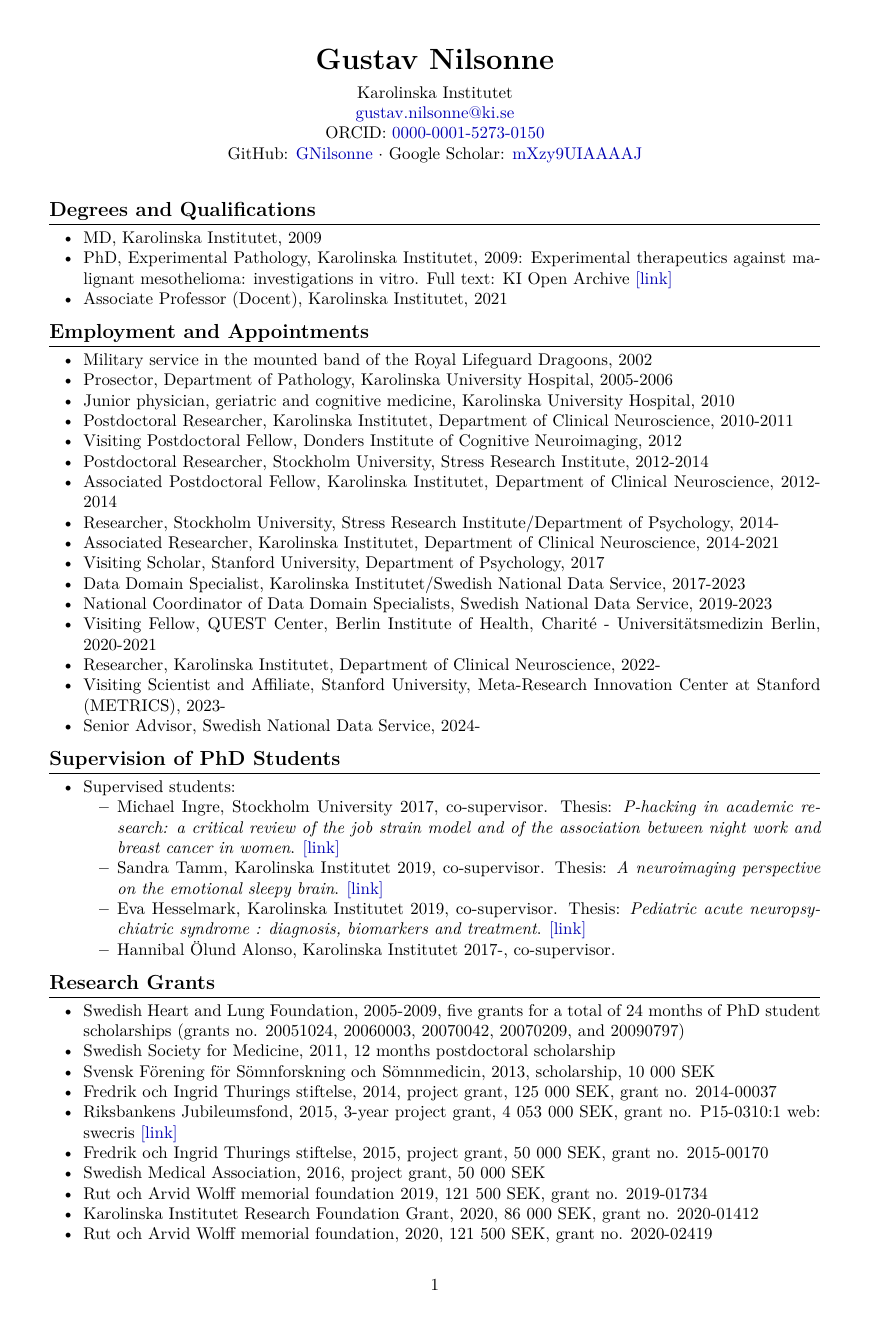
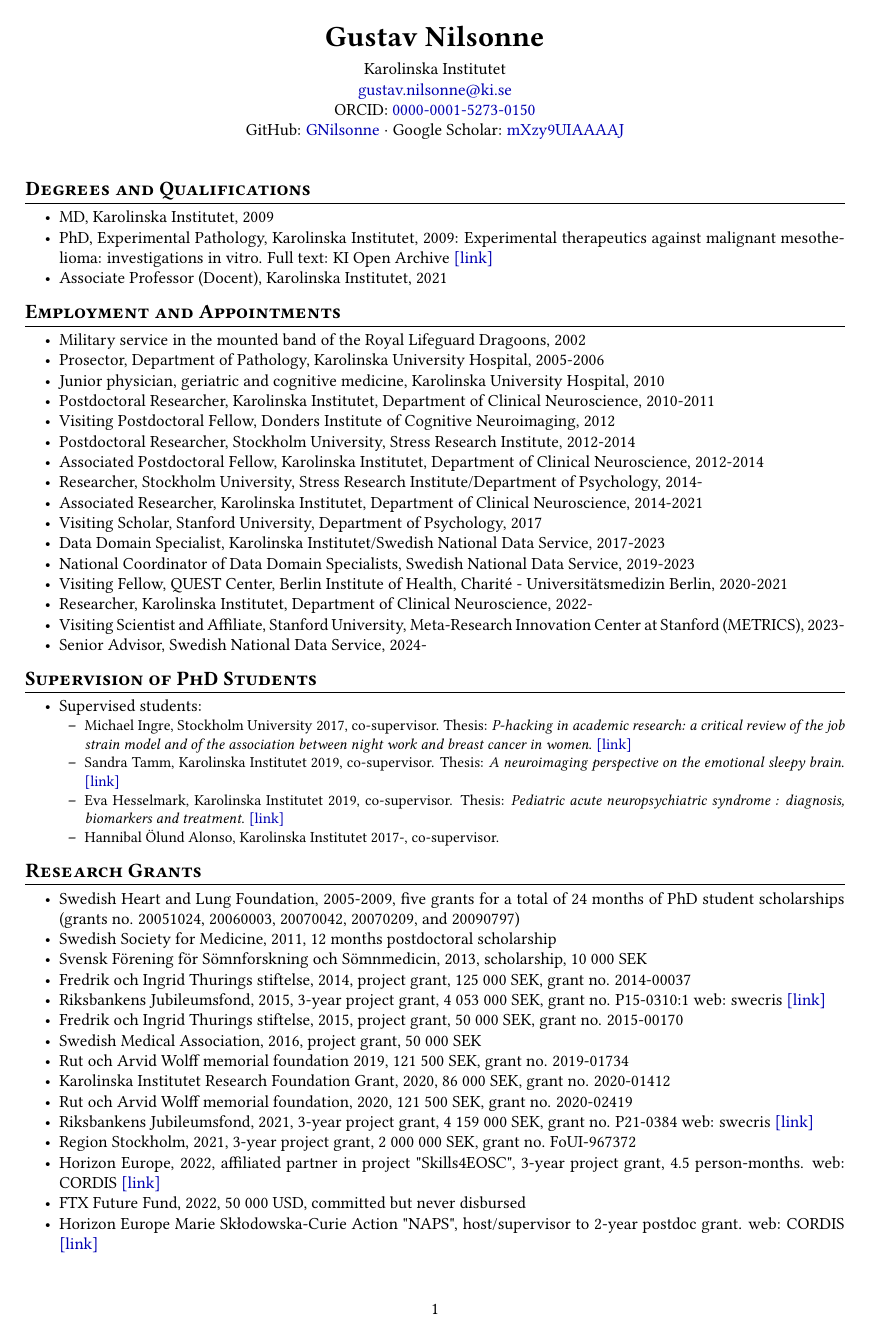
Before and after one commit to GNilsonne/CV, a LaTeX CV (output/cv.tex): page 1 of 20 before the commit and page 1 of 17 after it. Compiled offline with pdfLaTeX.

Commit message:
Condensed layout: 2cm margins, Libertinus font, 9pt nested items

```diff
--- a/output/cv.tex
+++ b/output/cv.tex
@@ -2,8 +2,8 @@
 
 \usepackage[utf8]{inputenc}
 \usepackage[T1]{fontenc}
-\usepackage{lmodern}
-\usepackage[margin=2.5cm]{geometry}
+\usepackage{libertinus}
+\usepackage[margin=2cm]{geometry}
 \usepackage{enumitem}
 \usepackage{titlesec}
 \usepackage{xcolor}
@@ -28,6 +28,7 @@
 % Compact lists
 \setlist[enumerate]{leftmargin=2em, itemsep=0.3ex, parsep=0ex, topsep=0.5ex}
 \setlist[itemize]{leftmargin=2em, itemsep=0.3ex, parsep=0ex, topsep=0.5ex}
+\setlist[itemize,2]{leftmargin=1.5em, itemsep=0.2ex, parsep=0ex, topsep=0.3ex, before=\small}
 
 % Allow sloppy line breaking to prevent overfull hboxes with URLs
 \sloppy
```
Also changed, not shown: 1 other file.
